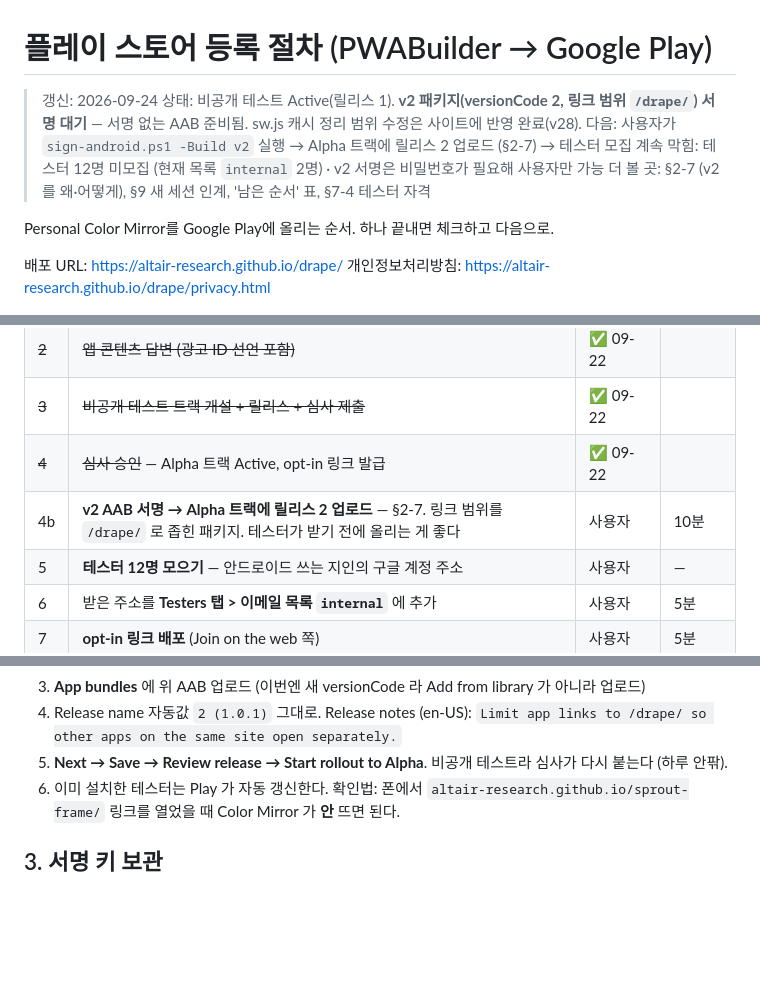
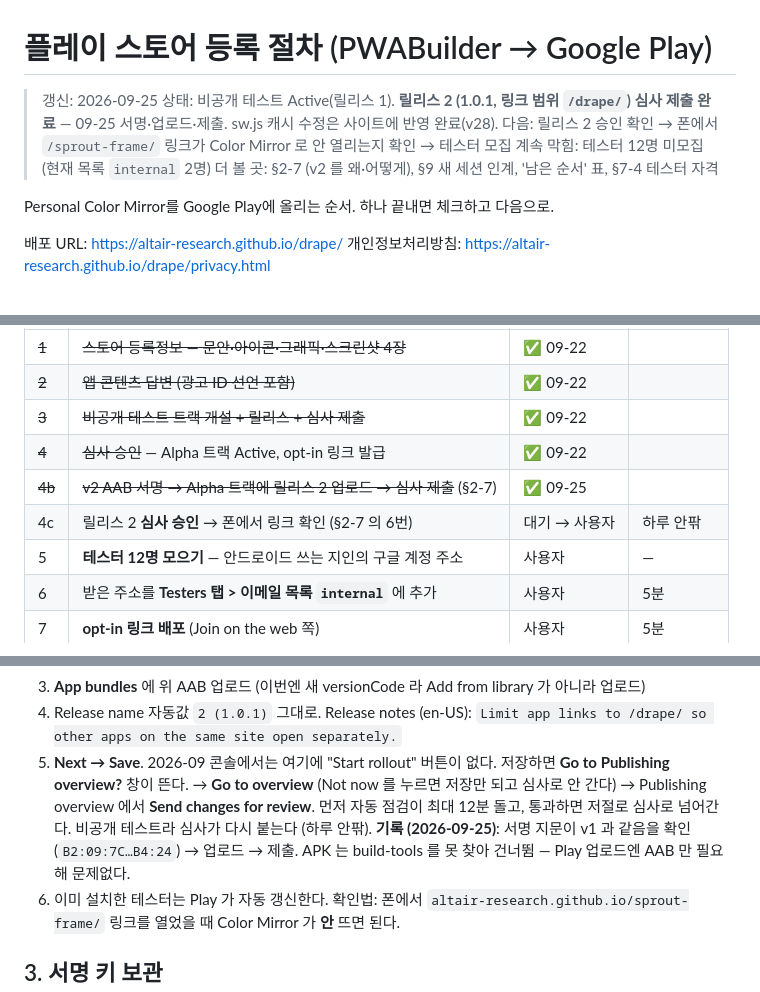
Before and after one commit to altair-research/drape, a Markdown page: PLAY-STORE.md, 3 parts joined by grey strips. Drawn GitHub-style; blank space fills up the shorter version.

Commit message:
PLAY-STORE.md: 릴리스 2 (1.0.1) 서명·업로드·심사 제출 기록, 새 콘솔의 제출 흐름(Publishing overview) 반영

```diff
--- a/PLAY-STORE.md
+++ b/PLAY-STORE.md
@@ -1,9 +1,9 @@
 # 플레이 스토어 등록 절차 (PWABuilder → Google Play)
 
-> 갱신: 2026-09-24
-> 상태: 비공개 테스트 Active(릴리스 1). **v2 패키지(versionCode 2, 링크 범위 `/drape/`) 서명 대기** — 서명 없는 AAB 준비됨. sw.js 캐시 정리 범위 수정은 사이트에 반영 완료(v28).
-> 다음: 사용자가 `sign-android.ps1 -Build v2` 실행 → Alpha 트랙에 릴리스 2 업로드 (§2-7) → 테스터 모집 계속
-> 막힘: 테스터 12명 미모집 (현재 목록 `internal` 2명) · v2 서명은 비밀번호가 필요해 사용자만 가능
+> 갱신: 2026-09-25
+> 상태: 비공개 테스트 Active(릴리스 1). **릴리스 2 (1.0.1, 링크 범위 `/drape/`) 심사 제출 완료** — 09-25 서명·업로드·제출. sw.js 캐시 수정은 사이트에 반영 완료(v28).
+> 다음: 릴리스 2 승인 확인 → 폰에서 `/sprout-frame/` 링크가 Color Mirror 로 안 열리는지 확인 → 테스터 모집 계속
+> 막힘: 테스터 12명 미모집 (현재 목록 `internal` 2명)
 > 더 볼 곳: §2-7 (v2 를 왜·어떻게), §9 새 세션 인계, '남은 순서' 표, §7-4 테스터 자격
 
 Personal Color Mirror를 Google Play에 올리는 순서. 하나 끝내면 체크하고 다음으로.
@@ -30,7 +30,8 @@ Personal Color Mirror를 Google Play에 올리는 순서. 하나 끝내면 체
 | ~~2~~ | ~~앱 콘텐츠 답변 (광고 ID 선언 포함)~~ | ✅ 09-22 | |
 | ~~3~~ | ~~비공개 테스트 트랙 개설 + 릴리스 + 심사 제출~~ | ✅ 09-22 | |
 | ~~4~~ | ~~심사 승인~~ — Alpha 트랙 Active, opt-in 링크 발급 | ✅ 09-22 | |
-| 4b | **v2 AAB 서명 → Alpha 트랙에 릴리스 2 업로드** — §2-7. 링크 범위를 `/drape/` 로 좁힌 패키지. 테스터가 받기 전에 올리는 게 좋다 | 사용자 | 10분 |
+| ~~4b~~ | ~~v2 AAB 서명 → Alpha 트랙에 릴리스 2 업로드 → 심사 제출~~ (§2-7) | ✅ 09-25 | |
+| 4c | 릴리스 2 **심사 승인** → 폰에서 링크 확인 (§2-7 의 6번) | 대기 → 사용자 | 하루 안팎 |
 | 5 | **테스터 12명 모으기** — 안드로이드 쓰는 지인의 구글 계정 주소 | 사용자 | — |
 | 6 | 받은 주소를 **Testers 탭 > 이메일 목록 `internal`** 에 추가 | 사용자 | 5분 |
 | 7 | **opt-in 링크 배포** (Join on the web 쪽) | 사용자 | 5분 |
@@ -167,7 +168,11 @@ Pro/Team 으로 올리면 비공개 저장소에서도 Pages 가 되지만, 지
 2. 콘솔: **Test and release → Testing → Closed testing → Alpha → Manage track → Create new release**
 3. **App bundles** 에 위 AAB 업로드 (이번엔 새 versionCode 라 Add from library 가 아니라 업로드)
 4. Release name 자동값 `2 (1.0.1)` 그대로. Release notes (en-US): `Limit app links to /drape/ so other apps on the same site open separately.`
-5. **Next → Save → Review release → Start rollout to Alpha**. 비공개 테스트라 심사가 다시 붙는다 (하루 안팎).
+5. **Next → Save**. 2026-09 콘솔에서는 여기에 "Start rollout" 버튼이 없다. 저장하면 **Go to Publishing overview?** 창이 뜬다.
+   → **Go to overview** (Not now 를 누르면 저장만 되고 심사로 안 간다)
+   → Publishing overview 에서 **Send changes for review**. 먼저 자동 점검이 최대 12분 돌고, 통과하면 저절로 심사로 넘어간다.
+   비공개 테스트라 심사가 다시 붙는다 (하루 안팎).
+   **기록 (2026-09-25)**: 서명 지문이 v1 과 같음을 확인(`B2:09:7C…B4:24`) → 업로드 → 제출. APK 는 build-tools 를 못 찾아 건너뜀 — Play 업로드엔 AAB 만 필요해 문제없다.
 6. 이미 설치한 테스터는 Play 가 자동 갱신한다. 확인법: 폰에서 `altair-research.github.io/sprout-frame/` 링크를 열었을 때 Color Mirror 가 **안** 뜨면 된다.
 
 ## 3. 서명 키 보관
```
Also changed, not shown: other parts of PLAY-STORE.md (+1 -1 lines).
